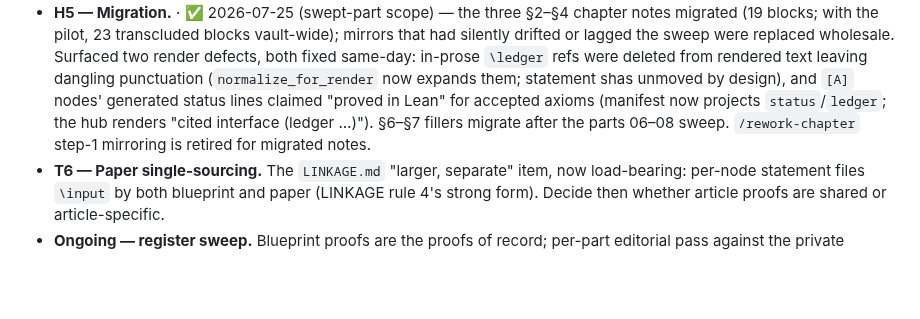
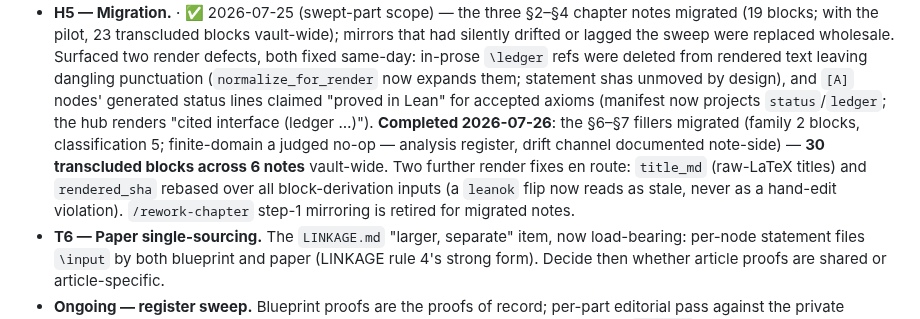
Before and after one commit to danielfagerstrom/article-kit, a Markdown page: ROADMAP.md, the part around the change. Drawn GitHub-style; blank space fills up the shorter version.

Commit message:
roadmap: chapter migration complete — 30 blocks / 6 notes; finite-domain a judged no-op
Co-Authored-By: Claude Fable 5 <noreply@anthropic.com>

```diff
--- a/ROADMAP.md
+++ b/ROADMAP.md
@@ -96,8 +96,12 @@ mirroring compromise (`/rework-chapter` step 1) becomes interim scaffolding: not
   in-prose `\ledger` refs were deleted from rendered text leaving dangling punctuation
   (`normalize_for_render` now expands them; statement shas unmoved by design), and `[A]` nodes'
   generated status lines claimed "proved in Lean" for accepted axioms (manifest now projects
-  `status`/`ledger`; the hub renders "cited interface (ledger …)"). §6–§7 fillers migrate after
-  the parts 06–08 sweep. `/rework-chapter` step-1 mirroring is retired for migrated notes.
+  `status`/`ledger`; the hub renders "cited interface (ledger …)"). **Completed 2026-07-26**: the
+  §6–§7 fillers migrated (family 2 blocks, classification 5; finite-domain a judged no-op — analysis
+  register, drift channel documented note-side) — **30 transcluded blocks across 6 notes** vault-wide.
+  Two further render fixes en route: `title_md` (raw-LaTeX titles) and `rendered_sha` rebased over all
+  block-derivation inputs (a `leanok` flip now reads as stale, never as a hand-edit violation).
+  `/rework-chapter` step-1 mirroring is retired for migrated notes.
 - **T6 — Paper single-sourcing.** The `LINKAGE.md` "larger, separate" item, now load-bearing: per-node
   statement files `\input` by both blueprint and paper (LINKAGE rule 4's strong form). Decide then
   whether article proofs are shared or article-specific.
```
